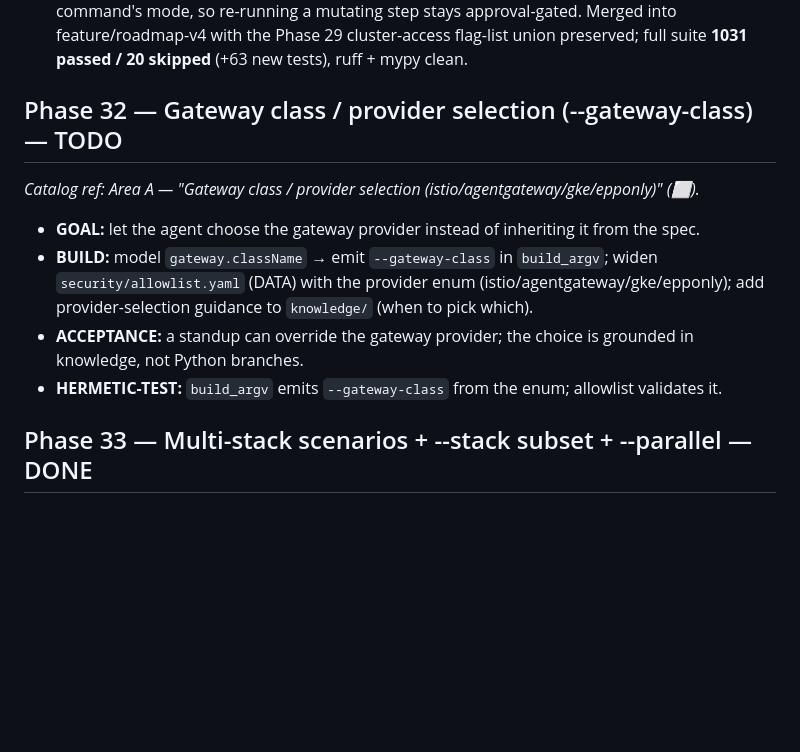
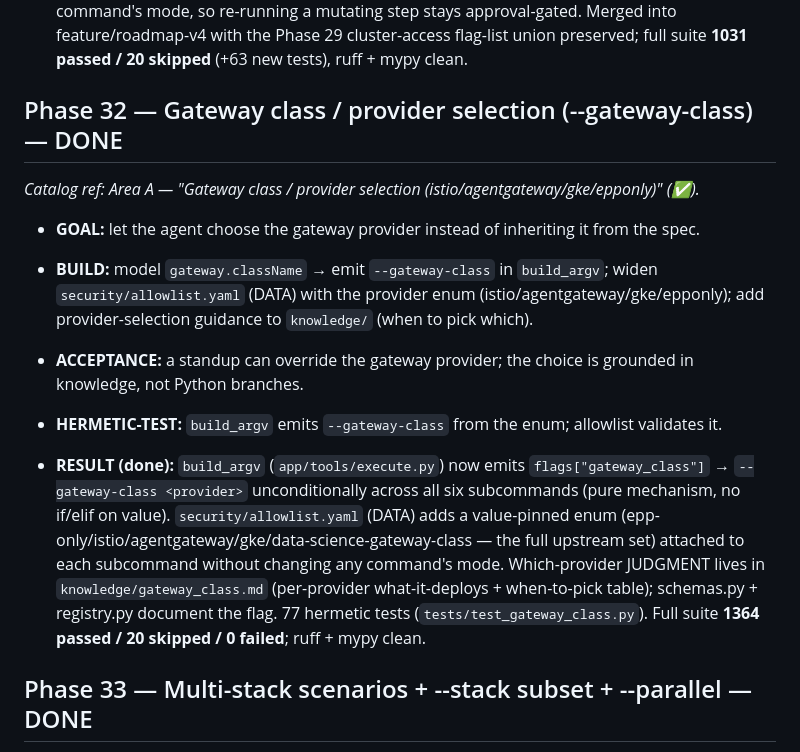
Before and after one commit to TalBenAmii/llm-d-benchmarking-agent, a Markdown page: llm-d-benchmarking-agent-project/ROADMAP_V4.md, the part around the change. Rendered like a GitHub page; blank space fills up the shorter version.

```diff
--- a/llm-d-benchmarking-agent-project/ROADMAP_V4.md
+++ b/llm-d-benchmarking-agent-project/ROADMAP_V4.md
@@ -222,8 +222,8 @@ skipped / 0 failed**; ruff + mypy clean.
   with the Phase 29 cluster-access flag-list union preserved; full suite **1031 passed / 20 skipped**
   (+63 new tests), ruff + mypy clean.
 
-## Phase 32 — Gateway class / provider selection (--gateway-class) — TODO
-*Catalog ref: Area A — "Gateway class / provider selection (istio/agentgateway/gke/epponly)" (⬜).*
+## Phase 32 — Gateway class / provider selection (--gateway-class) — DONE
+*Catalog ref: Area A — "Gateway class / provider selection (istio/agentgateway/gke/epponly)" (✅).*
 
 - **GOAL:** let the agent choose the gateway provider instead of inheriting it from the spec.
 - **BUILD:** model `gateway.className` → emit `--gateway-class` in `build_argv`; widen
@@ -232,6 +232,15 @@ skipped / 0 failed**; ruff + mypy clean.
 - **ACCEPTANCE:** a standup can override the gateway provider; the choice is grounded in
   knowledge, not Python branches.
 - **HERMETIC-TEST:** `build_argv` emits `--gateway-class` from the enum; allowlist validates it.
+
+- **RESULT (done):** `build_argv` (`app/tools/execute.py`) now emits `flags["gateway_class"]` →
+  `--gateway-class <provider>` unconditionally across all six subcommands (pure mechanism, no
+  if/elif on value). `security/allowlist.yaml` (DATA) adds a value-pinned enum
+  (epp-only/istio/agentgateway/gke/data-science-gateway-class — the full upstream set) attached to
+  each subcommand without changing any command's mode. Which-provider JUDGMENT lives in
+  `knowledge/gateway_class.md` (per-provider what-it-deploys + when-to-pick table); schemas.py +
+  registry.py document the flag. 77 hermetic tests (`tests/test_gateway_class.py`). Full suite
+  **1364 passed / 20 skipped / 0 failed**; ruff + mypy clean.
 
 ## Phase 33 — Multi-stack scenarios + --stack subset + --parallel — DONE
 *Catalog ref: Area A — "Multi-stack scenarios (N models behind one gateway)" (⬜→✅).*
```
Also changed, not shown: llm-d-benchmarking-agent-project/PROGRESS.md (+10 -0 lines), llm-d-benchmarking-agent-project/docs/BENCHMARK_FEATURE_COVERAGE.md (+1 -1 lines).
